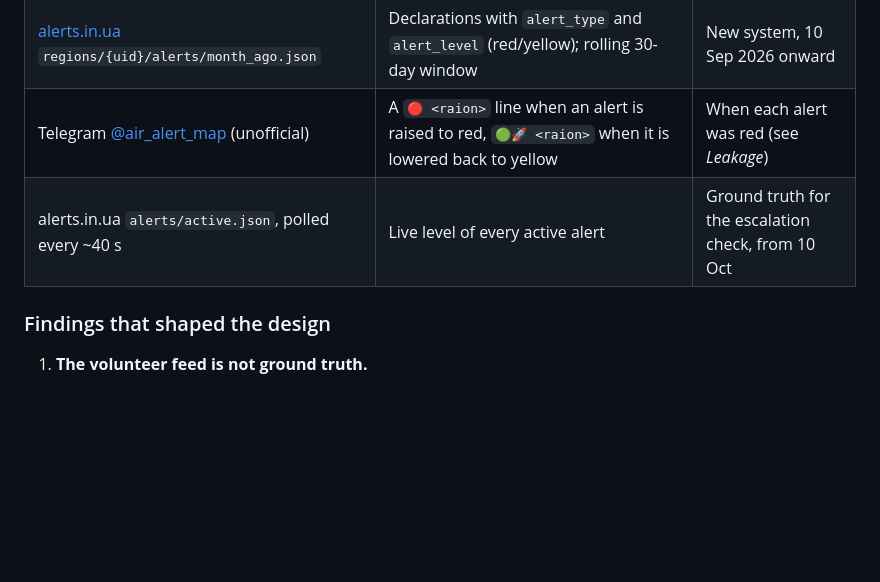
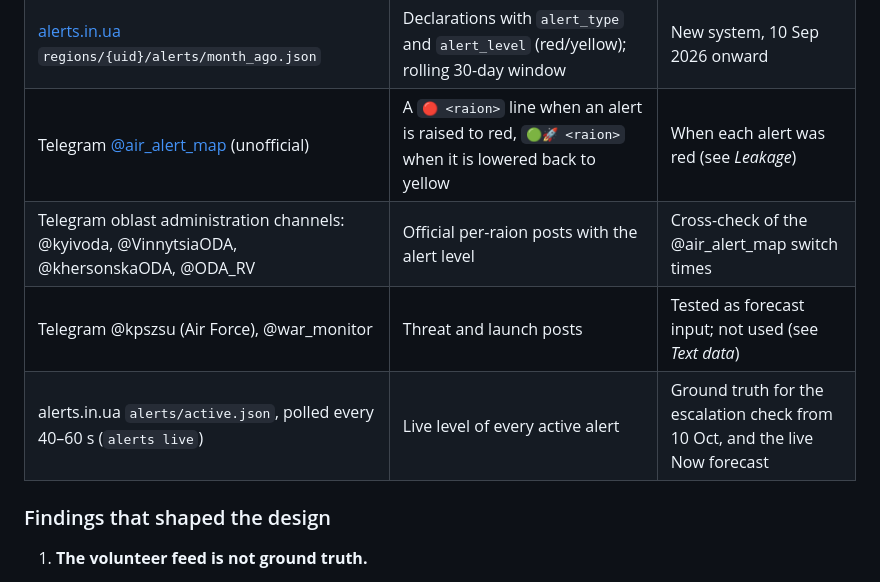
Before and after one commit to sinarhen/air-alert-hazard, a Markdown page: README.md, the part around one of its changes. Rendered like a GitHub page; blank space fills up the shorter version.

```diff
--- a/README.md
+++ b/README.md
@@ -33,7 +37,9 @@ uv run pytest
 | [Vadimkin/ukrainian-air-raid-sirens-dataset](https://github.com/Vadimkin/ukrainian-air-raid-sirens-dataset) `official_data_uk.csv` | Declarations scraped from the official `@air_alert_ua` channel; oblast/raion/hromada level; no type or level | Old system, Dec 2025 – Aug 2026 |
 | [alerts.in.ua](https://devs.alerts.in.ua) `regions/{uid}/alerts/month_ago.json` | Declarations with `alert_type` and `alert_level` (red/yellow); rolling 30-day window | New system, 10 Sep 2026 onward |
 | Telegram [@air_alert_map](https://t.me/air_alert_map) (unofficial) | A `🔴 <raion>` line when an alert is raised to red, `🟢🚀 <raion>` when it is lowered back to yellow | When each alert was red (see *Leakage*) |
-| alerts.in.ua `alerts/active.json`, polled every ~40 s | Live level of every active alert | Ground truth for the escalation check, from 10 Oct |
+| Telegram oblast administration channels: @kyivoda, @VinnytsiaODA, @khersonskaODA, @ODA_RV | Official per-raion posts with the alert level | Cross-check of the @air_alert_map switch times |
+| Telegram @kpszsu (Air Force), @war_monitor | Threat and launch posts | Tested as forecast input; not used (see *Text data*) |
+| alerts.in.ua `alerts/active.json`, polled every 40–60 s (`alerts live`) | Live level of every active alert | Ground truth for the escalation check from 10 Oct, and the live Now forecast |
 
 ### Findings that shaped the design
 
```
Also changed, not shown: other parts of README.md (+34 -10 lines).
